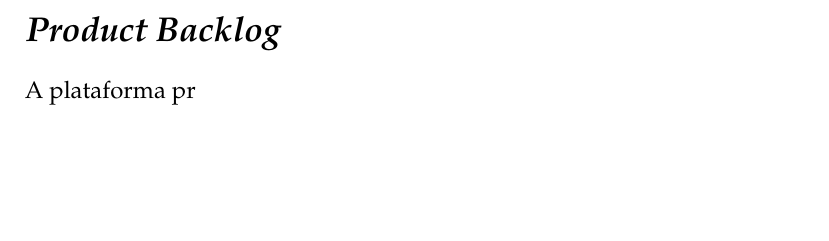
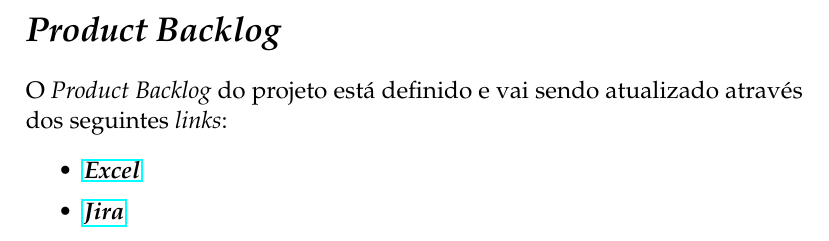
Before and after one commit to Basiiii/Vizzy, a LaTeX document (specification/relatorio-pds/essay.tex): part of page 11 of 26, cut so that both start at the same text, the shorter picture padded with empty space. Compiled offline with pdfLaTeX.

```diff
--- a/specification/relatorio-pds/essay.tex
+++ b/specification/relatorio-pds/essay.tex
@@ -25,6 +25,8 @@
 \usepackage[protrusion=true,expansion=true]{microtype} % Better typography
 \usepackage{graphicx} % Required for including pictures
 \usepackage{wrapfig} % Allows in-line images
+
+\usepackage{hyperref}%Required for hyperlink references
 
 \usepackage{mathpazo} % Use the Palatino font
 \usepackage[T1]{fontenc} % Required for accented characters
@@ -317,7 +319,12 @@
 \newpage
 \section*{\textit{Product Backlog}}
 
-A plataforma pr
+O \textit{Product Backlog} do projeto está definido e vai sendo atualizado através dos seguintes \textit{links}:
+\begin{itemize}
+	\item\href{https://ipcapt-my.sharepoint.com/:x:/g/personal/nfr\_ipca\_pt/Eb29k3z-aWRGisXGIZopL6IBy5l5QZjY8SjG1iWQDl6c7w?rtime=jE\_b04Za3Ug}{\textbf{\textit{Excel}}}
+	\item\href{https://basigraphics.atlassian.net/jira/software/projects/VIZZY/boards/1/backlog?epics=visible&atlOrigin=eyJpIjoiOGNmZTQ2MDRmNjQ1NDY0NDgwNDk0MDJiMGM0MDdlZWYiLCJwIjoiaiJ9}{\textbf{\textit{Jira}}}
+
+\end{itemize}
 
 %------------------------------------------------
 \newpage
```
Also changed, not shown: specification/relatorio-pds/essay.pdf, 1 other file.
